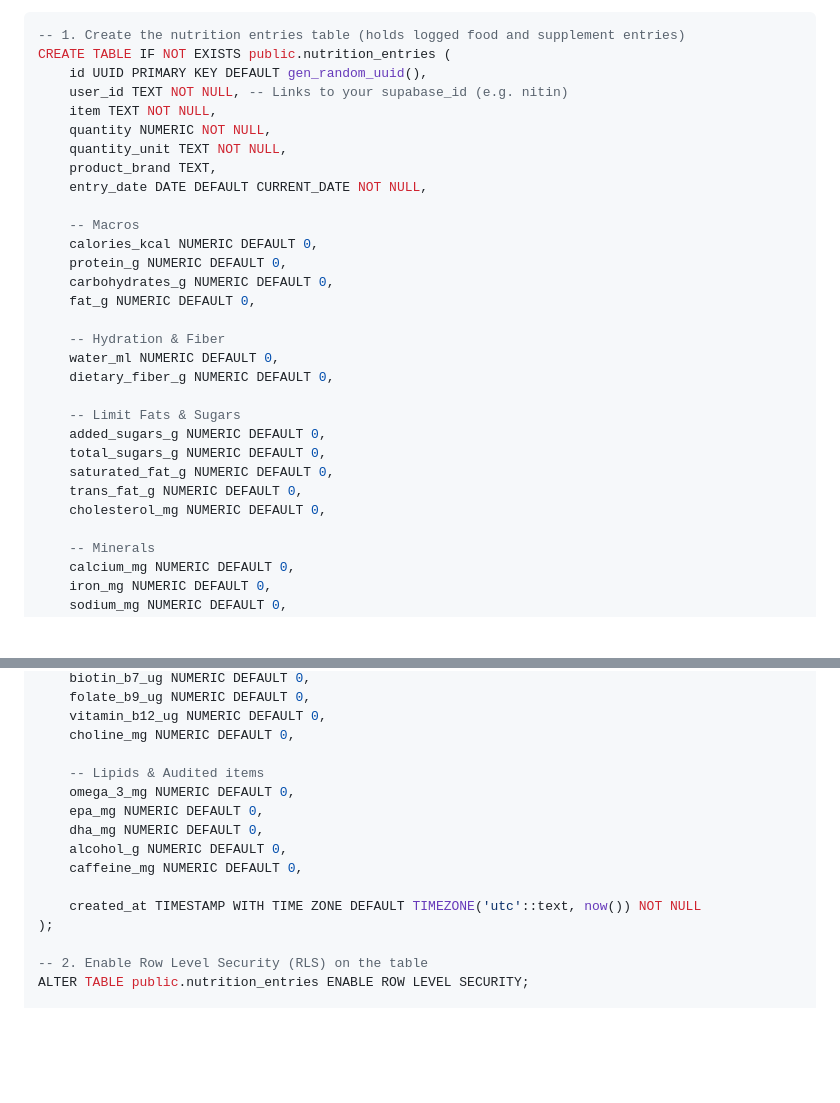
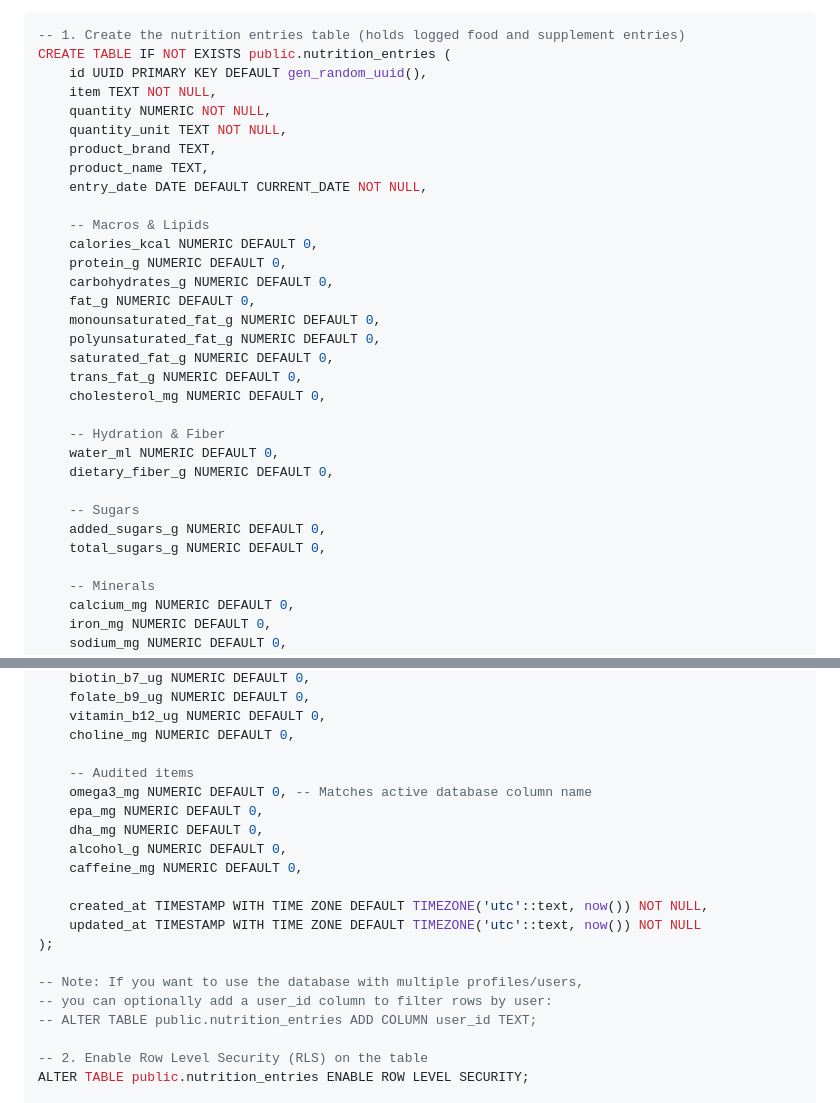
Before and after one commit to Nitin16May/nutrition-dashboard, a Markdown page: README.md, 2 parts joined by grey strips. Rendered like a GitHub page; blank space fills up the shorter version.

Commit message:
Docs: Update SQL schema in README to match the exact Supabase columns

```diff
--- a/README.md
+++ b/README.md
@@ -25,29 +25,31 @@ To store your entries, you need a free Supabase account. Follow these steps to p
 -- 1. Create the nutrition entries table (holds logged food and supplement entries)
 CREATE TABLE IF NOT EXISTS public.nutrition_entries (
     id UUID PRIMARY KEY DEFAULT gen_random_uuid(),
-    user_id TEXT NOT NULL, -- Links to your supabase_id (e.g. nitin)
     item TEXT NOT NULL,
     quantity NUMERIC NOT NULL,
     quantity_unit TEXT NOT NULL,
     product_brand TEXT,
+    product_name TEXT,
     entry_date DATE DEFAULT CURRENT_DATE NOT NULL,
 
-    -- Macros
+    -- Macros & Lipids
     calories_kcal NUMERIC DEFAULT 0,
     protein_g NUMERIC DEFAULT 0,
     carbohydrates_g NUMERIC DEFAULT 0,
     fat_g NUMERIC DEFAULT 0,
+    monounsaturated_fat_g NUMERIC DEFAULT 0,
+    polyunsaturated_fat_g NUMERIC DEFAULT 0,
+    saturated_fat_g NUMERIC DEFAULT 0,
+    trans_fat_g NUMERIC DEFAULT 0,
+    cholesterol_mg NUMERIC DEFAULT 0,
 
     -- Hydration & Fiber
     water_ml NUMERIC DEFAULT 0,
     dietary_fiber_g NUMERIC DEFAULT 0,
 
-    -- Limit Fats & Sugars
+    -- Sugars
     added_sugars_g NUMERIC DEFAULT 0,
     total_sugars_g NUMERIC DEFAULT 0,
-    saturated_fat_g NUMERIC DEFAULT 0,
-    trans_fat_g NUMERIC DEFAULT 0,
-    cholesterol_mg NUMERIC DEFAULT 0,
 
     -- Minerals
     calcium_mg NUMERIC DEFAULT 0,
@@ -80,15 +82,20 @@ CREATE TABLE IF NOT EXISTS public.nutrition_entries (
     vitamin_b12_ug NUMERIC DEFAULT 0,
     choline_mg NUMERIC DEFAULT 0,
 
-    -- Lipids & Audited items
-    omega_3_mg NUMERIC DEFAULT 0,
+    -- Audited items
+    omega3_mg NUMERIC DEFAULT 0, -- Matches active database column name
     epa_mg NUMERIC DEFAULT 0,
     dha_mg NUMERIC DEFAULT 0,
     alcohol_g NUMERIC DEFAULT 0,
     caffeine_mg NUMERIC DEFAULT 0,
 
-    created_at TIMESTAMP WITH TIME ZONE DEFAULT TIMEZONE('utc'::text, now()) NOT NULL
+    created_at TIMESTAMP WITH TIME ZONE DEFAULT TIMEZONE('utc'::text, now()) NOT NULL,
+    updated_at TIMESTAMP WITH TIME ZONE DEFAULT TIMEZONE('utc'::text, now()) NOT NULL
 );
+
+-- Note: If you want to use the database with multiple profiles/users,
+-- you can optionally add a user_id column to filter rows by user:
+-- ALTER TABLE public.nutrition_entries ADD COLUMN user_id TEXT;
 
 -- 2. Enable Row Level Security (RLS) on the table
 ALTER TABLE public.nutrition_entries ENABLE ROW LEVEL SECURITY;
```
